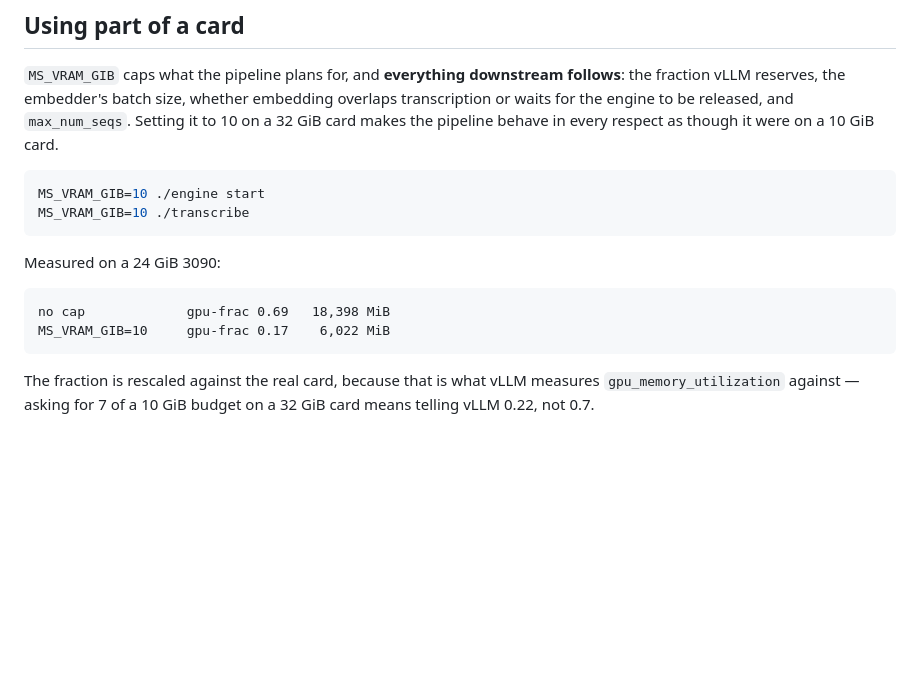
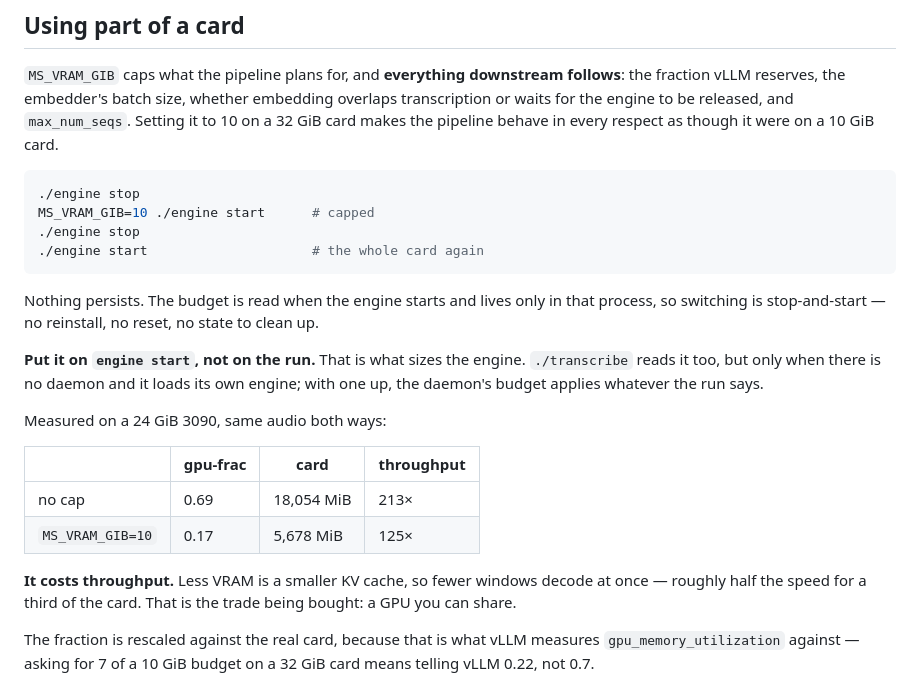
Before and after one commit to suzuenhasa/meetscribe-cli, a Markdown page: RUNBOOK.md, the part around the change. GitHub-like rendering; blank space fills up the shorter version.

Commit message:
Runbook: how to switch the VRAM cap on and off, and what it costs
Missing the two things anyone would actually ask. That switching is just stop
and start -- nothing persists, no reinstall, no state to clean up -- and that the
budget belongs on `engine start` rather than the run, because that is what
sizes the engine.

And the price, measured rather than implied: 213x uncapped against 125x at
MS_VRAM_GIB=10 on the same audio. Roughly half the speed for a third of the
card, because a smaller KV cache decodes fewer windows at once. Worth knowing
before choosing it.

````diff
--- a/RUNBOOK.md
+++ b/RUNBOOK.md
@@ -277,16 +277,30 @@ embedding overlaps transcription or waits for the engine to be released, and
 every respect as though it were on a 10 GiB card.
 
 ```bash
-MS_VRAM_GIB=10 ./engine start
-MS_VRAM_GIB=10 ./transcribe
+./engine stop
+MS_VRAM_GIB=10 ./engine start      # capped
+./engine stop
+./engine start                     # the whole card again
 ```
 
-Measured on a 24 GiB 3090:
+Nothing persists. The budget is read when the engine starts and lives only in
+that process, so switching is stop-and-start — no reinstall, no reset, no state
+to clean up.
 
-```
-no cap             gpu-frac 0.69   18,398 MiB
-MS_VRAM_GIB=10     gpu-frac 0.17    6,022 MiB
-```
+**Put it on `engine start`, not on the run.** That is what sizes the engine.
+`./transcribe` reads it too, but only when there is no daemon and it loads its
+own engine; with one up, the daemon's budget applies whatever the run says.
+
+Measured on a 24 GiB 3090, same audio both ways:
+
+| | gpu-frac | card | throughput |
+|---|---|---|---|
+| no cap | 0.69 | 18,054 MiB | 213× |
+| `MS_VRAM_GIB=10` | 0.17 | 5,678 MiB | 125× |
+
+**It costs throughput.** Less VRAM is a smaller KV cache, so fewer windows
+decode at once — roughly half the speed for a third of the card. That is the
+trade being bought: a GPU you can share.
 
 The fraction is rescaled against the real card, because that is what vLLM
 measures `gpu_memory_utilization` against — asking for 7 of a 10 GiB budget on a
````
